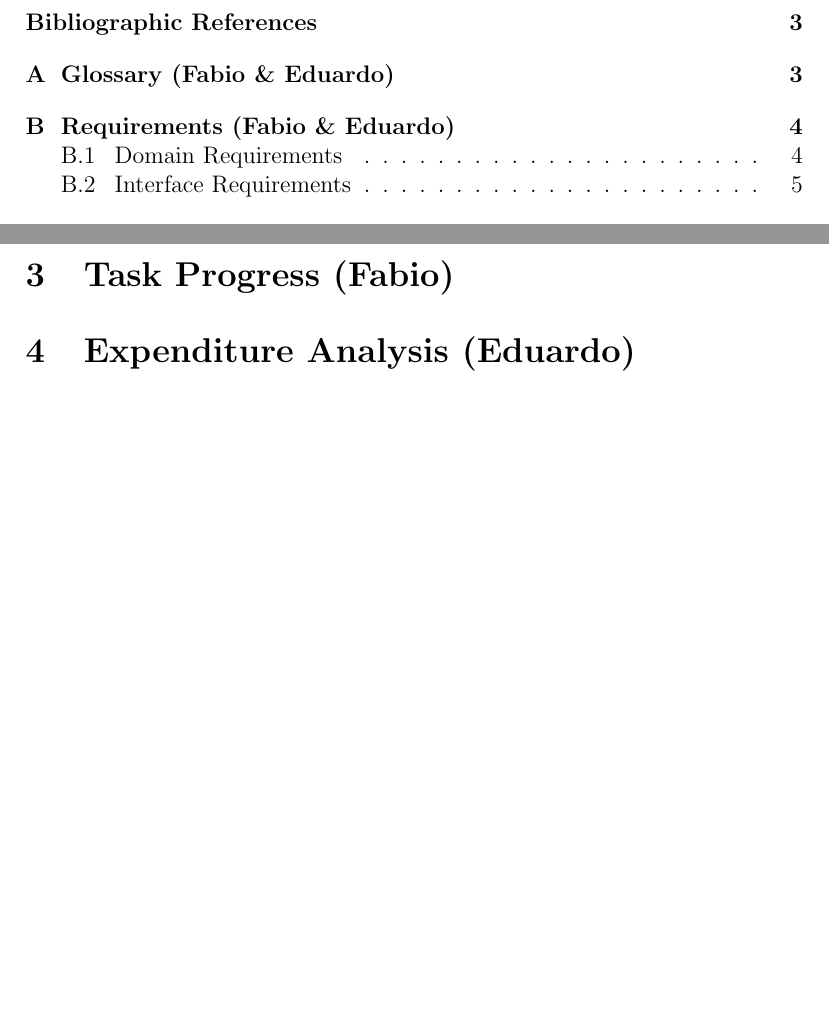
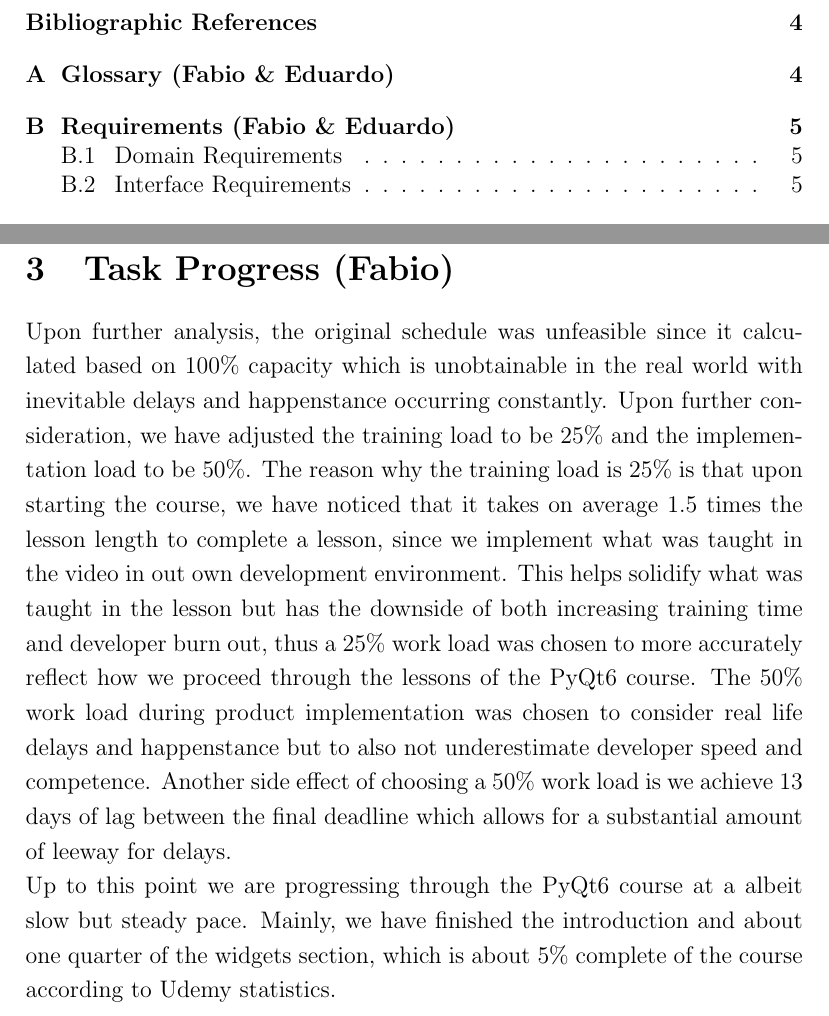
Before and after one commit to fabiomatos999/M.O.S.I.S, a LaTeX document (Progress_Report_Document/Main_Document/Main_Document.tex, which reads Progress_Report_Document/Task_Progress/Task_Progress.tex): two parts of pages 2 and 6 of 10 before the commit and two parts of pages 2 and 6 of 11 after it, joined at a grey line, cut so that both start at the same text, the shorter picture padded with empty space. Compiled offline with pdfLaTeX.

Commit message:
Add task progress to progress report document

```diff
--- a/Progress_Report_Document/Task_Progress/Task_Progress.tex
+++ b/Progress_Report_Document/Task_Progress/Task_Progress.tex
@@ -1 +1,3 @@
 \section{Task Progress (Fabio)}
+Upon further analysis, the original schedule was unfeasible since it calculated based on 100\% capacity which is unobtainable in the real world with inevitable delays and happenstance occurring constantly. Upon further consideration, we have adjusted the training load to be 25\% and the implementation load to be 50\%. The reason why the training load is 25\% is that upon starting the course, we have noticed that it takes on average 1.5 times the lesson length to complete a lesson, since we implement what was taught in the video in out own development environment. This helps solidify what was taught in the lesson but has the downside of both increasing training time and developer burn out, thus a 25\% work load was chosen to more accurately reflect how we proceed through the lessons of the PyQt6 course. The 50\% work load during product implementation was chosen to consider real life delays and happenstance but to also not underestimate developer speed and competence. Another side effect of choosing a 50\% work load is we achieve 13 days of lag between the final deadline which allows for a substantial amount of leeway for delays.\\
+Up to this point we are progressing through the PyQt6 course at a albeit slow but steady pace. Mainly, we have finished the introduction and about one quarter of the widgets section, which is about 5\% complete of the course according to Udemy statistics.
```
Also changed, not shown: 1 other file.
